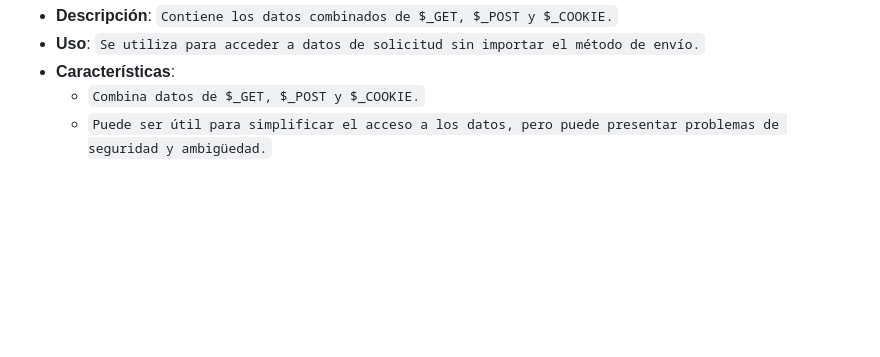
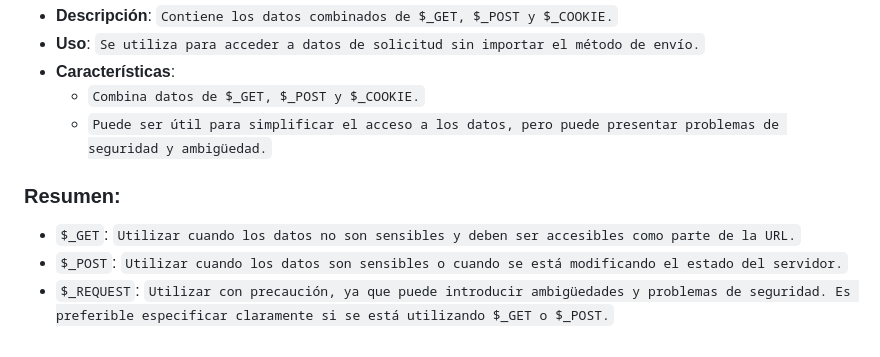
Before and after one commit to Edeenita/web-2, a Markdown page: README.md, the part around the change. Drawn GitHub-style; blank space fills up the shorter version.

````diff
--- a/README.md
+++ b/README.md
@@ -151,3 +151,8 @@ echo $array_indexado[1]; // Imprime "Banana"
 - **Características**:
   - ```Combina datos de $_GET, $_POST y $_COOKIE.```
   - ```Puede ser útil para simplificar el acceso a los datos, pero puede presentar problemas de seguridad y ambigüedad.```
+
+### **Resumen**:
+- `$_GET`: ```Utilizar cuando los datos no son sensibles y deben ser accesibles como parte de la URL.```
+- `$_POST`: ```Utilizar cuando los datos son sensibles o cuando se está modificando el estado del servidor.```
+- `$_REQUEST`: ```Utilizar con precaución, ya que puede introducir ambigüedades y problemas de seguridad. Es preferible especificar claramente si se está utilizando $_GET o $_POST.```
````
